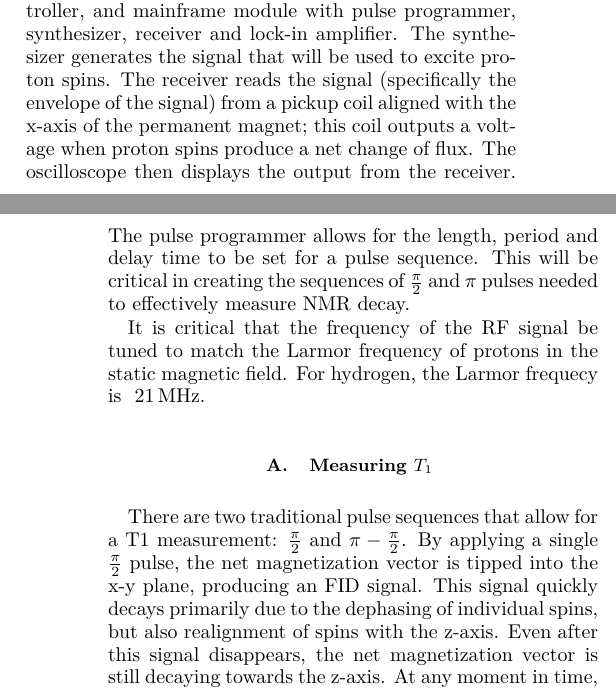
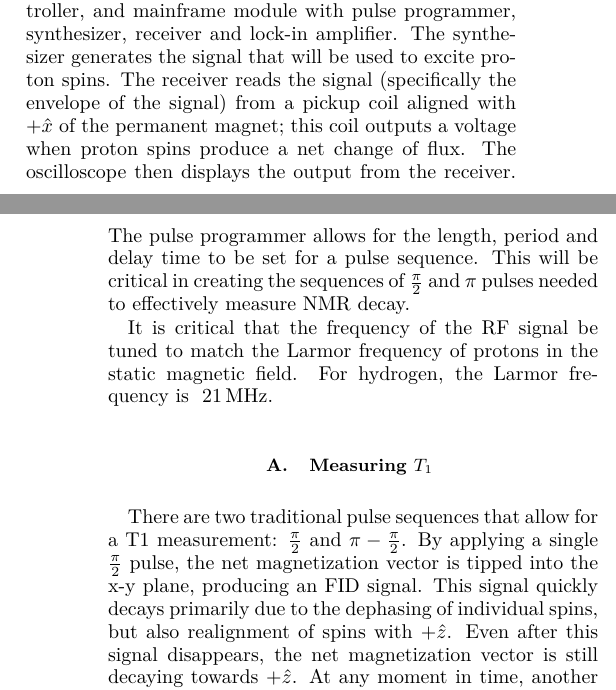
Before and after one commit to ahmedali6395/exp_modern_phys_388, a LaTeX paper (nmr/final_report/report.tex): two parts of the columns of pages 3 and 4 of 6, joined at a grey line, cut so that both start at the same text. Compiled offline with pdfLaTeX.

Commit message:
added the zhats

```diff
--- a/nmr/final_report/report.tex
+++ b/nmr/final_report/report.tex
@@ -378,9 +378,9 @@ In order to directly measure $T_1$ and $T_2$, we must therefore get creative on
     \label{apparatus}
 \end{figure}
 
-The apparatus for NMR experiments (Figure \ref{apparatus}) consists of a TeachSpin PS2-B Pulsed/CW NMR set and a Tektronix oscilloscope. The TeachSpin set comes with a \SI{0.49}{\tesla} permanent magnet, PS2 magnet temperature controller, and mainframe module with pulse programmer, synthesizer, receiver and lock-in amplifier. The synthesizer generates the signal that will be used to excite proton spins. The receiver reads the signal (specifically the envelope of the signal) from a pickup coil aligned with the x-axis of the permanent magnet; this coil outputs a voltage when proton spins produce a net change of flux. The oscilloscope then displays the output from the receiver. The pulse programmer allows for the length, period and delay time to be set for a pulse sequence. This will be critical in creating the sequences of $\halfpi$ and $\pi$ pulses needed to effectively measure NMR decay.
+The apparatus for NMR experiments (Figure \ref{apparatus}) consists of a TeachSpin PS2-B Pulsed/CW NMR set and a Tektronix oscilloscope. The TeachSpin set comes with a \SI{0.49}{\tesla} permanent magnet, PS2 magnet temperature controller, and mainframe module with pulse programmer, synthesizer, receiver and lock-in amplifier. The synthesizer generates the signal that will be used to excite proton spins. The receiver reads the signal (specifically the envelope of the signal) from a pickup coil aligned with $+\hat{x}$ of the permanent magnet; this coil outputs a voltage when proton spins produce a net change of flux. The oscilloscope then displays the output from the receiver. The pulse programmer allows for the length, period and delay time to be set for a pulse sequence. This will be critical in creating the sequences of $\halfpi$ and $\pi$ pulses needed to effectively measure NMR decay.
 
-It is critical that the frequency of the RF signal be tuned to match the Larmor frequency of protons in the static magnetic field. For hydrogen, the Larmor frequecy is ~\SI{21}{\mega\hertz}.
+It is critical that the frequency of the RF signal be tuned to match the Larmor frequency of protons in the static magnetic field. For hydrogen, the Larmor frequency is ~\SI{21}{\mega\hertz}.
 
 
 
@@ -390,7 +390,7 @@ It is critical that the frequency of the RF signal be tuned to match the Larmor
 
 \subsection{Measuring $T_1$ \label{sec:measure-t1}}
 
-There are two traditional pulse sequences that allow for a T1 measurement: $\halfpi$ and $\pi-\halfpi$. By applying a single $\halfpi$ pulse, the net magnetization vector is tipped into the x-y plane, producing an FID signal. This signal quickly decays primarily due to the dephasing of individual spins, but also realignment of spins with the z-axis. Even after this signal disappears, the net magnetization vector is still decaying towards the z-axis. At any moment in time, another $\halfpi$ pulse can be applied. When this happens, any spins aligned with the z-axis are thrown back in the x-y plane and can be measured, while those in the x-y plane are rotated out of the measurement region. This means that by applying two $\halfpi$ pulses, one can effectively check the decay of net magnetization and characterize it with a time constant.
+There are two traditional pulse sequences that allow for a T1 measurement: $\halfpi$ and $\pi-\halfpi$. By applying a single $\halfpi$ pulse, the net magnetization vector is tipped into the x-y plane, producing an FID signal. This signal quickly decays primarily due to the dephasing of individual spins, but also realignment of spins with $+\hat{z}$. Even after this signal disappears, the net magnetization vector is still decaying towards $+\hat{z}$. At any moment in time, another $\halfpi$ pulse can be applied. When this happens, any spins aligned with the $+\hat{z}$ are thrown back in the x-y plane and can be measured, while those in the x-y plane are rotated out of the measurement region. This means that by applying two $\halfpi$ pulses, one can effectively check the decay of net magnetization and characterize it with a time constant.
 
 Alternatively, one can apply a $\pi$ pulse, which inverts the net magnetization to $-\hat{z}$. This produces a negligible FID signal, since the spins dephase before entering the measurement region (x-y plane). In spite of this, the net magnetization vector is still decaying towards $+\hat{z}$. At any moment in time, a $\halfpi$ pulse can be applied to, much like before, check the decay of the net magnetization. When the FID signal following a $\halfpi$ pulse is zero, half of the spins have decayed back to $+\hat{z}$. This is known as the \textbf{zero crossing time} and can be used to calculate the time constant of the decay. This method is preferred, since a null signal can easily be identified.
 
```
Also changed, not shown: nmr/final_report/report.pdf.
